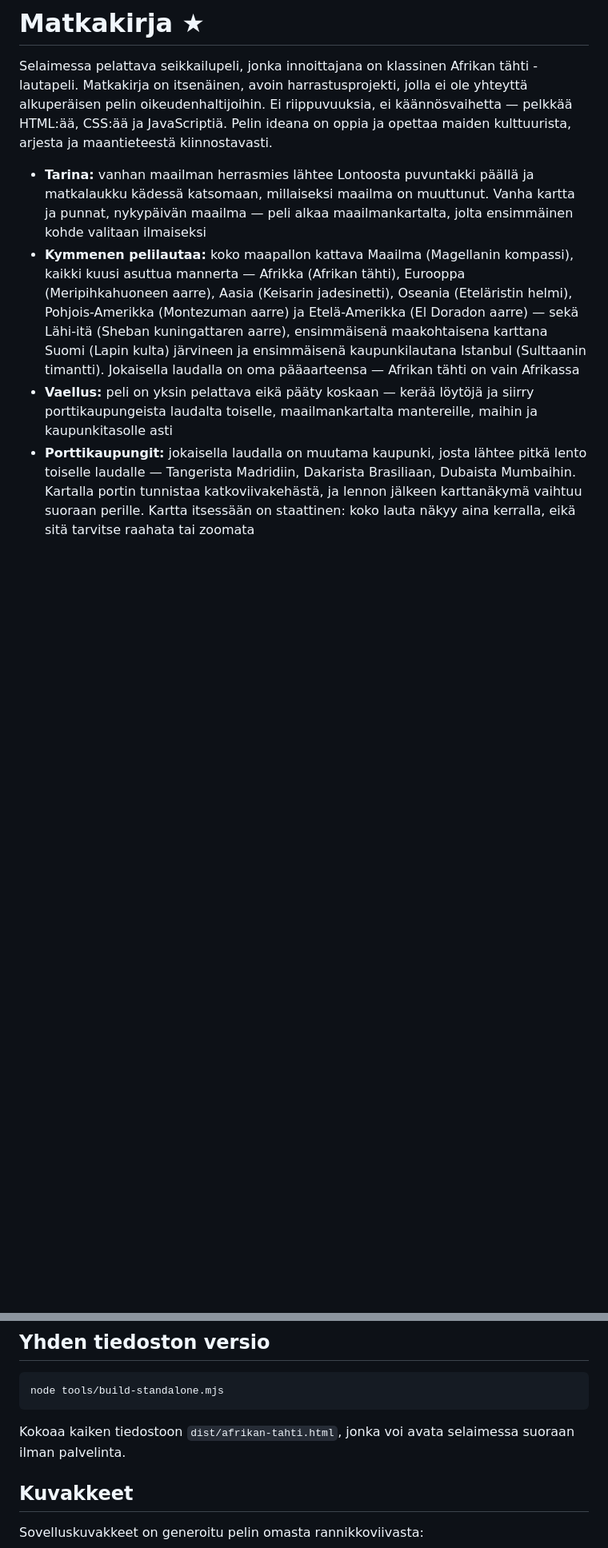
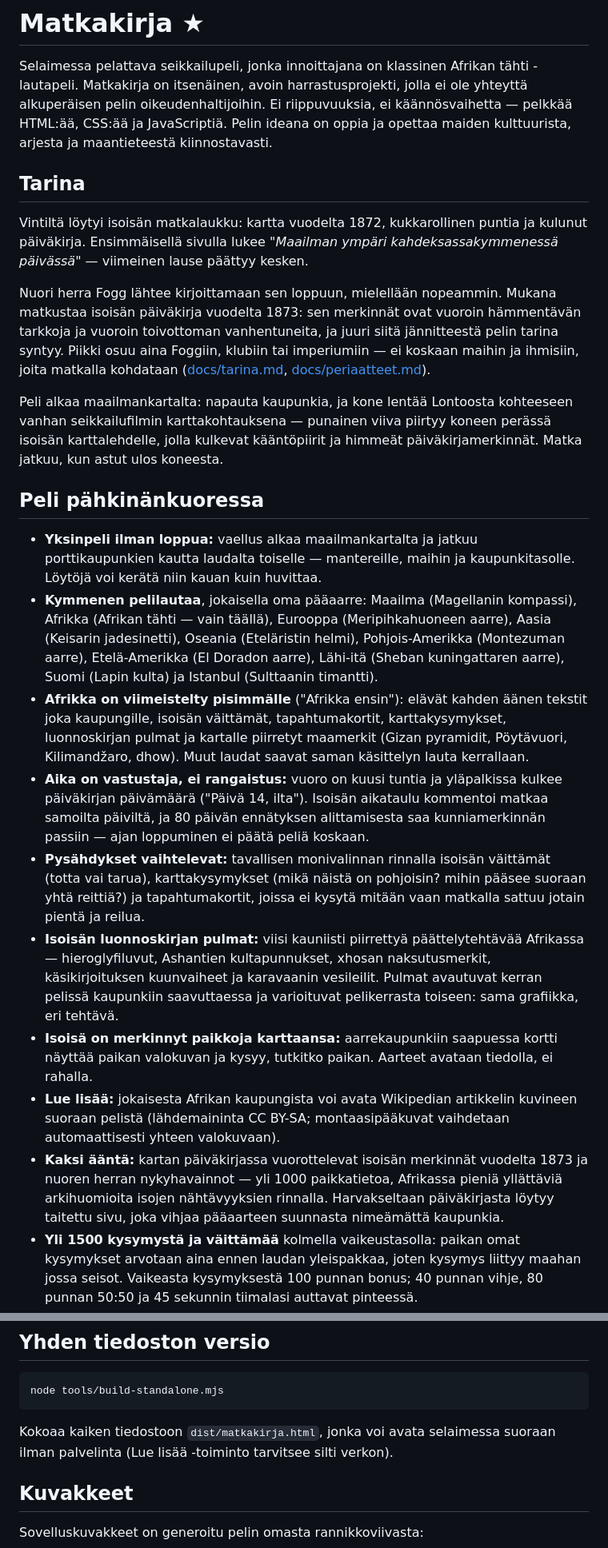
Before and after one commit to ravelius/Afrikan-t-hti, a Markdown page: README.md, 2 parts joined by grey strips. Shown at 80% size. Rendered like a GitHub page; blank space fills up the shorter version.

````diff
--- a/README.md
+++ b/README.md
@@ -2,28 +2,70 @@
 
 Selaimessa pelattava seikkailupeli, jonka innoittajana on klassinen Afrikan tähti
 -lautapeli. Matkakirja on itsenäinen, avoin harrastusprojekti, jolla ei ole
-yhteyttä alkuperäisen pelin oikeudenhaltijoihin. Ei riippuvuuksia, ei käännösvaihetta — pelkkää HTML:ää, CSS:ää ja
-JavaScriptiä. Pelin ideana on oppia ja opettaa maiden kulttuurista, arjesta ja
-maantieteestä kiinnostavasti.
+yhteyttä alkuperäisen pelin oikeudenhaltijoihin. Ei riippuvuuksia, ei
+käännösvaihetta — pelkkää HTML:ää, CSS:ää ja JavaScriptiä. Pelin ideana on
+oppia ja opettaa maiden kulttuurista, arjesta ja maantieteestä kiinnostavasti.
 
-- **Tarina:** vanhan maailman herrasmies lähtee Lontoosta puvuntakki päällä
-  ja matkalaukku kädessä katsomaan, millaiseksi maailma on muuttunut. Vanha
-  kartta ja punnat, nykypäivän maailma — peli alkaa maailmankartalta, jolta
-  ensimmäinen kohde valitaan ilmaiseksi
-- **Kymmenen pelilautaa:** koko maapallon kattava Maailma (Magellanin
-  kompassi), kaikki kuusi asuttua mannerta — Afrikka (Afrikan tähti), Eurooppa
-  (Meripihkahuoneen aarre), Aasia (Keisarin jadesinetti), Oseania (Eteläristin
-  helmi), Pohjois-Amerikka (Montezuman aarre) ja Etelä-Amerikka (El Doradon
-  aarre) — sekä Lähi-itä (Sheban kuningattaren aarre), ensimmäisenä
-  maakohtaisena karttana Suomi (Lapin kulta) järvineen ja ensimmäisenä
-  kaupunkilautana Istanbul (Sulttaanin timantti). Jokaisella laudalla on oma
-  pääaarteensa — Afrikan tähti on vain Afrikassa
-- **Vaellus:** peli on yksin pelattava eikä pääty koskaan — kerää löytöjä ja
-  siirry porttikaupungeista laudalta toiselle, maailmankartalta mantereille,
-  maihin ja kaupunkitasolle asti
-- **Porttikaupungit:** jokaisella laudalla on muutama kaupunki, josta lähtee
-  pitkä lento toiselle laudalle — Tangerista Madridiin, Dakarista Brasiliaan,
-  Dubaista Mumbaihin. Kartalla portin tunnistaa katkoviivakehästä, ja lennon
-  jälkeen karttanäkymä vaihtuu suoraan perille. Kartta itsessään on staattinen:
-  koko lauta näkyy aina kerralla, eikä sitä tarvitse raahata tai zoomata
+## Tarina
+
+Vintiltä löytyi isoisän matkalaukku: kartta vuodelta 1872, kukkarollinen
+puntia ja kulunut päiväkirja. Ensimmäisellä sivulla lukee *"Maailman ympäri
+kahdeksassakymmenessä päivässä"* — viimeinen lause päättyy kesken.
+
+Nuori herra Fogg lähtee kirjoittamaan sen loppuun, mielellään nopeammin.
+Mukana matkustaa isoisän päiväkirja vuodelta 1873: sen merkinnät ovat
+vuoroin hämmentävän tarkkoja ja vuoroin toivottoman vanhentuneita, ja juuri
+siitä jännitteestä pelin tarina syntyy. Piikki osuu aina Foggiin, klubiin
+tai imperiumiin — ei koskaan maihin ja ihmisiin, joita matkalla kohdataan
+([docs/tarina.md](docs/tarina.md), [docs/periaatteet.md](docs/periaatteet.md)).
+
+Peli alkaa maailmankartalta: napauta kaupunkia, ja kone lentää Lontoosta
+kohteeseen vanhan seikkailufilmin karttakohtauksena — punainen viiva piirtyy
+koneen perässä isoisän karttalehdelle, jolla kulkevat kääntöpiirit ja himmeät
+päiväkirjamerkinnät. Matka jatkuu, kun astut ulos koneesta.
+
+## Peli pähkinänkuoressa
+
+- **Yksinpeli ilman loppua:** vaellus alkaa maailmankartalta ja jatkuu
+  porttikaupunkien kautta laudalta toiselle — mantereille, maihin ja
+  kaupunkitasolle. Löytöjä voi kerätä niin kauan kuin huvittaa.
+- **Kymmenen pelilautaa**, jokaisella oma pääaarre: Maailma (Magellanin
+  kompassi), Afrikka (Afrikan tähti — vain täällä), Eurooppa
+  (Meripihkahuoneen aarre), Aasia (Keisarin jadesinetti), Oseania
+  (Eteläristin helmi), Pohjois-Amerikka (Montezuman aarre), Etelä-Amerikka
+  (El Doradon aarre), Lähi-itä (Sheban kuningattaren aarre), Suomi (Lapin
+  kulta) ja Istanbul (Sulttaanin timantti).
+- **Afrikka on viimeistelty pisimmälle** ("Afrikka ensin"): elävät
+  kahden äänen tekstit joka kaupungille, isoisän väittämät, tapahtumakortit,
+  karttakysymykset, luonnoskirjan pulmat ja kartalle piirretyt maamerkit
+  (Gizan pyramidit, Pöytävuori, Kilimandžaro, dhow). Muut laudat saavat
+  saman käsittelyn lauta kerrallaan.
+- **Aika on vastustaja, ei rangaistus:** vuoro on kuusi tuntia ja yläpalkissa
+  kulkee päiväkirjan päivämäärä ("Päivä 14, ilta"). Isoisän aikataulu
+  kommentoi matkaa samoilta päiviltä, ja 80 päivän ennätyksen alittamisesta
+  saa kunniamerkinnän passiin — ajan loppuminen ei päätä peliä koskaan.
+- **Pysähdykset vaihtelevat:** tavallisen monivalinnan rinnalla isoisän
+  väittämät (totta vai tarua), karttakysymykset (mikä näistä on pohjoisin?
+  mihin pääsee suoraan yhtä reittiä?) ja tapahtumakortit, joissa ei kysytä
+  mitään vaan matkalla sattuu jotain pientä ja reilua.
+- **Isoisän luonnoskirjan pulmat:** viisi kauniisti piirrettyä
+  päättelytehtävää Afrikassa — hieroglyfiluvut, Ashantien kultapunnukset,
+  xhosan naksutusmerkit, käsikirjoituksen kuunvaiheet ja karavaanin
+  vesileilit. Pulmat avautuvat kerran pelissä kaupunkiin saavuttaessa ja
+  varioituvat pelikerrasta toiseen: sama grafiikka, eri tehtävä.
+- **Isoisä on merkinnyt paikkoja karttaansa:** aarrekaupunkiin saapuessa
+  kortti näyttää paikan valokuvan ja kysyy, tutkitko paikan. Aarteet
+  avataan tiedolla, ei rahalla.
+- **Lue lisää:** jokaisesta Afrikan kaupungista voi avata Wikipedian
+  artikkelin kuvineen suoraan pelistä (lähdemaininta CC BY-SA;
+  montaasipääkuvat vaihdetaan automaattisesti yhteen valokuvaan).
+- **Kaksi ääntä:** kartan päiväkirjassa vuorottelevat isoisän merkinnät
+  vuodelta 1873 ja nuoren herran nykyhavainnot — yli 1000 paikkatietoa,
+  Afrikassa pieniä yllättäviä arkihuomioita isojen nähtävyyksien rinnalla.
+  Harvakseltaan päiväkirjasta löytyy taitettu sivu, joka vihjaa pääaarteen
+  suunnasta nimeämättä kaupunkia.
+- **Yli 1500 kysymystä ja väittämää** kolmella vaikeustasolla: paikan omat
+  kysymykset arvotaan aina ennen laudan yleispakkaa, joten kysymys liittyy
+  maahan jossa seisot. Vaikeasta kysymyksestä 100 punnan bonus; 40 punnan
+  vihje, 80 punnan 50:50 ja 45 sekunnin tiimalasi auttavat pinteessä.
 - **Rosvon kaksintaistelu:** rosvolaatta ei vie rahoja suoraan, vaan rosvo
@@ -258,8 +223,8 @@ pelaaman pelin päättymisen.
 node tools/build-standalone.mjs
 ```
 
-Kokoaa kaiken tiedostoon `dist/afrikan-tahti.html`, jonka voi avata selaimessa
-suoraan ilman palvelinta.
+Kokoaa kaiken tiedostoon `dist/matkakirja.html`, jonka voi avata selaimessa
+suoraan ilman palvelinta (Lue lisää -toiminto tarvitsee silti verkon).
 
 ## Kuvakkeet
 
````
Also changed, not shown: other parts of README.md (+63 -140 lines).
